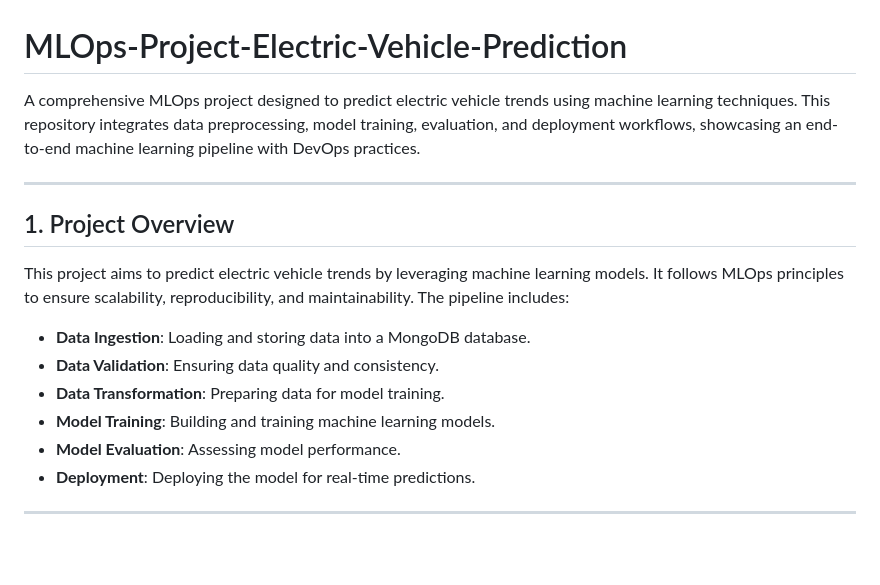
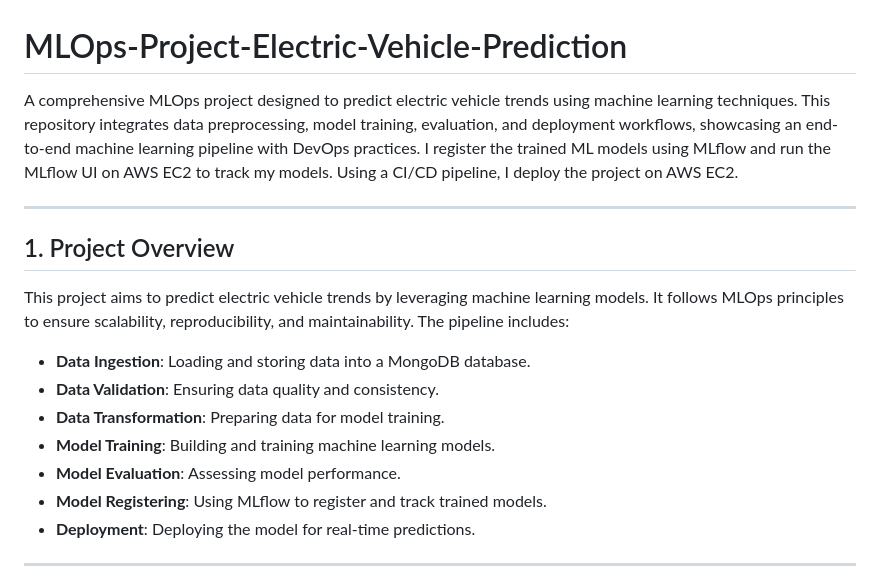
Before and after one commit to Amirazizgithub/MLOps-Project-Electric-Vehicle-Prediction, a Markdown page: README.md, the part around the change. Drawn GitHub-style; blank space fills up the shorter version.

```diff
--- a/README.md
+++ b/README.md
@@ -1,6 +1,6 @@
 # MLOps-Project-Electric-Vehicle-Prediction
 
-A comprehensive MLOps project designed to predict electric vehicle trends using machine learning techniques. This repository integrates data preprocessing, model training, evaluation, and deployment workflows, showcasing an end-to-end machine learning pipeline with DevOps practices.
+A comprehensive MLOps project designed to predict electric vehicle trends using machine learning techniques. This repository integrates data preprocessing, model training, evaluation, and deployment workflows, showcasing an end-to-end machine learning pipeline with DevOps practices. I register the trained ML models using MLflow and run the MLflow UI on AWS EC2 to track my models. Using a CI/CD pipeline, I deploy the project on AWS EC2.
 
 ---
 
@@ -12,6 +12,7 @@ This project aims to predict electric vehicle trends by leveraging machine learn
 - **Data Transformation**: Preparing data for model training.
 - **Model Training**: Building and training machine learning models.
 - **Model Evaluation**: Assessing model performance.
+- **Model Registering**: Using MLflow to register and track trained models.
 - **Deployment**: Deploying the model for real-time predictions.
 
 ---
```
